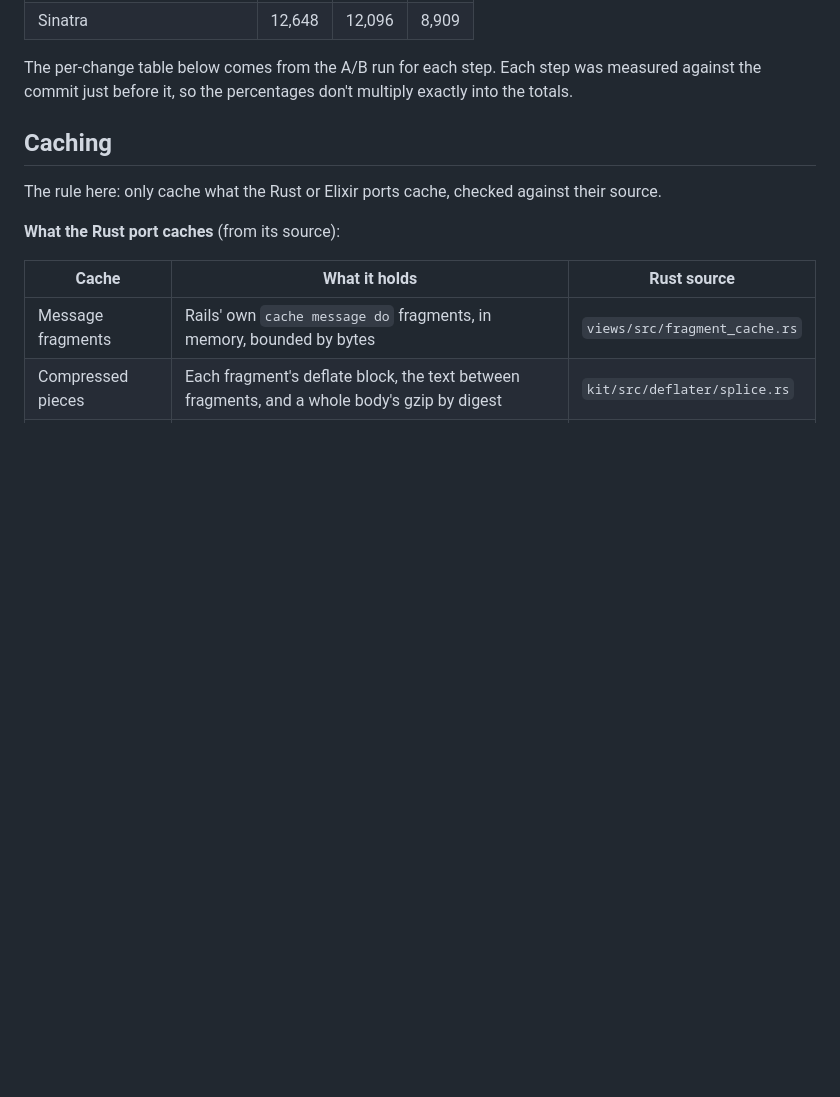
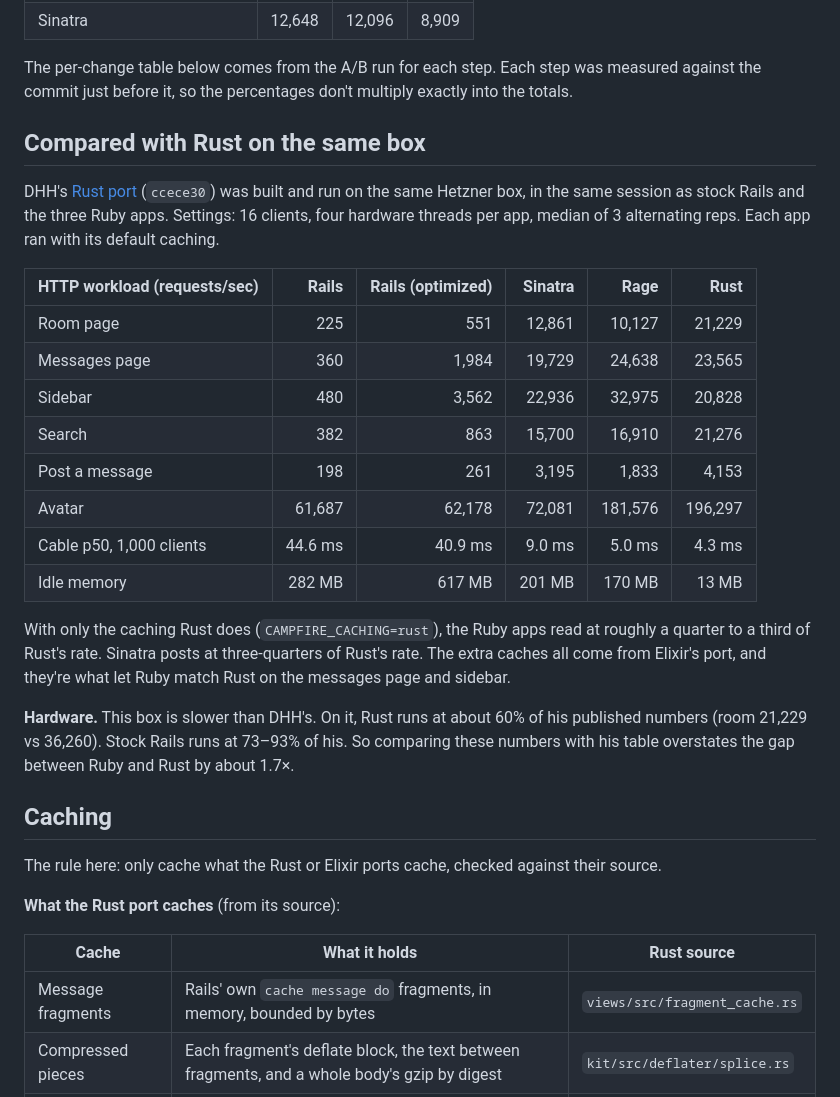
Before and after one commit to jpcamara/once-campfire-sinatra, a Markdown page: README.md, the part around the change. Drawn GitHub-style; blank space fills up the shorter version.

Commit message:
README: comparison with the Rust port on the same box
Co-Authored-By: Claude Opus 5.5 (1M context) <noreply@anthropic.com>
Claude-Session: https://claude.ai/code/session_012AbwPeAbBfLBsSS1GMekvs

```diff
--- a/README.md
+++ b/README.md
@@ -62,6 +62,31 @@ traffic:
 
 The per-change table below comes from the A/B run for each step. Each step was measured against
 the commit just before it, so the percentages don't multiply exactly into the totals.
+
+## Compared with Rust on the same box
+
+DHH's [Rust port](https://github.com/basecamp/once-campfire-rust) (`ccece30`) was built and run on the
+same Hetzner box, in the same session as stock Rails and the three Ruby apps. Settings: 16 clients, four
+hardware threads per app, median of 3 alternating reps. Each app ran with its default caching.
+
+| HTTP workload (requests/sec) | Rails | Rails (optimized) | Sinatra | Rage | Rust |
+|---|---:|---:|---:|---:|---:|
+| Room page | 225 | 551 | 12,861 | 10,127 | 21,229 |
+| Messages page | 360 | 1,984 | 19,729 | 24,638 | 23,565 |
+| Sidebar | 480 | 3,562 | 22,936 | 32,975 | 20,828 |
+| Search | 382 | 863 | 15,700 | 16,910 | 21,276 |
+| Post a message | 198 | 261 | 3,195 | 1,833 | 4,153 |
+| Avatar | 61,687 | 62,178 | 72,081 | 181,576 | 196,297 |
+| Cable p50, 1,000 clients | 44.6 ms | 40.9 ms | 9.0 ms | 5.0 ms | 4.3 ms |
+| Idle memory | 282 MB | 617 MB | 201 MB | 170 MB | 13 MB |
+
+With only the caching Rust does (`CAMPFIRE_CACHING=rust`), the Ruby apps read at roughly a quarter to a
+third of Rust's rate. Sinatra posts at three-quarters of Rust's rate. The extra caches all come from
+Elixir's port, and they're what let Ruby match Rust on the messages page and sidebar.
+
+**Hardware.** This box is slower than DHH's. On it, Rust runs at about 60% of his published numbers
+(room 21,229 vs 36,260). Stock Rails runs at 73–93% of his. So comparing these numbers with his table
+overstates the gap between Ruby and Rust by about 1.7×.
 
 ## Caching
 
```
